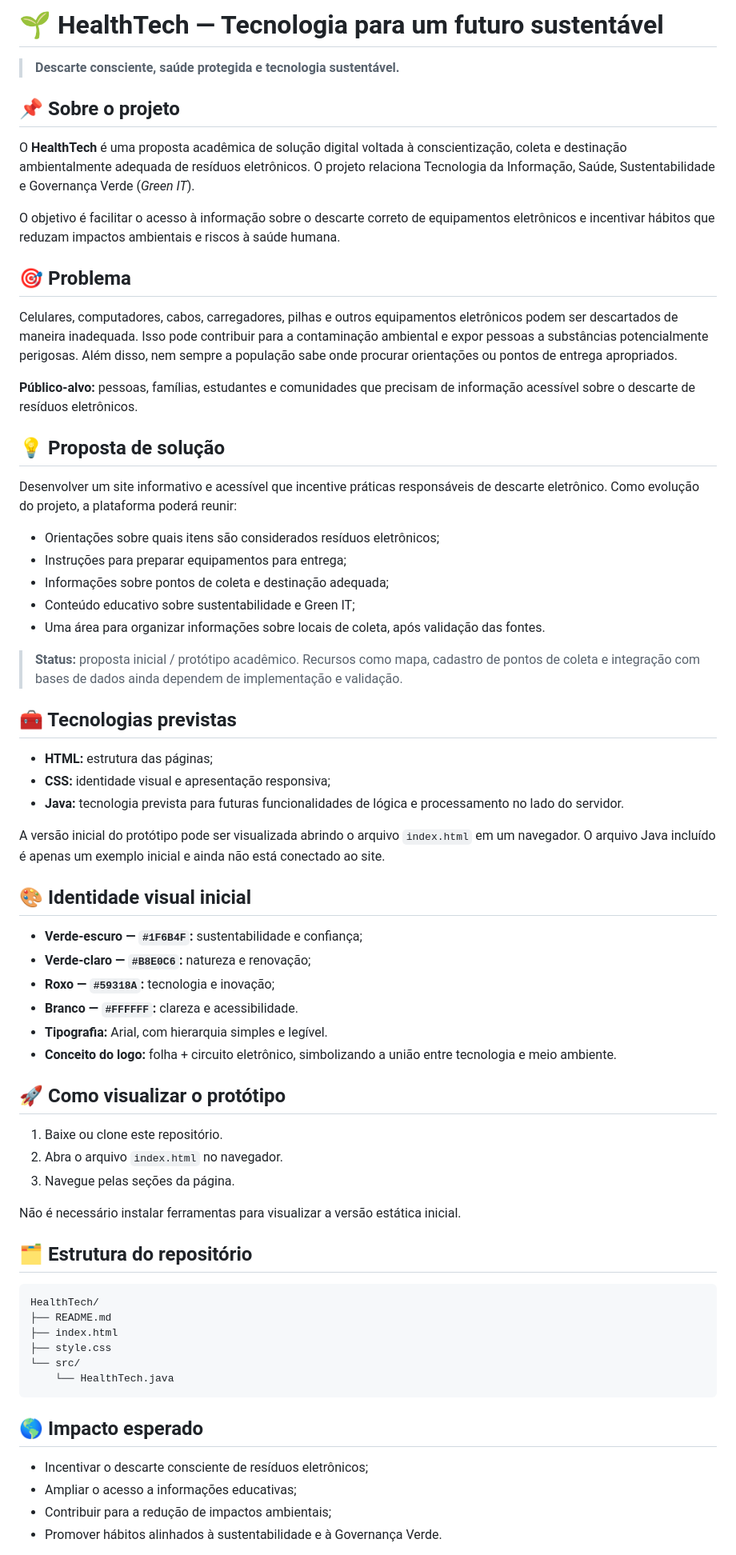
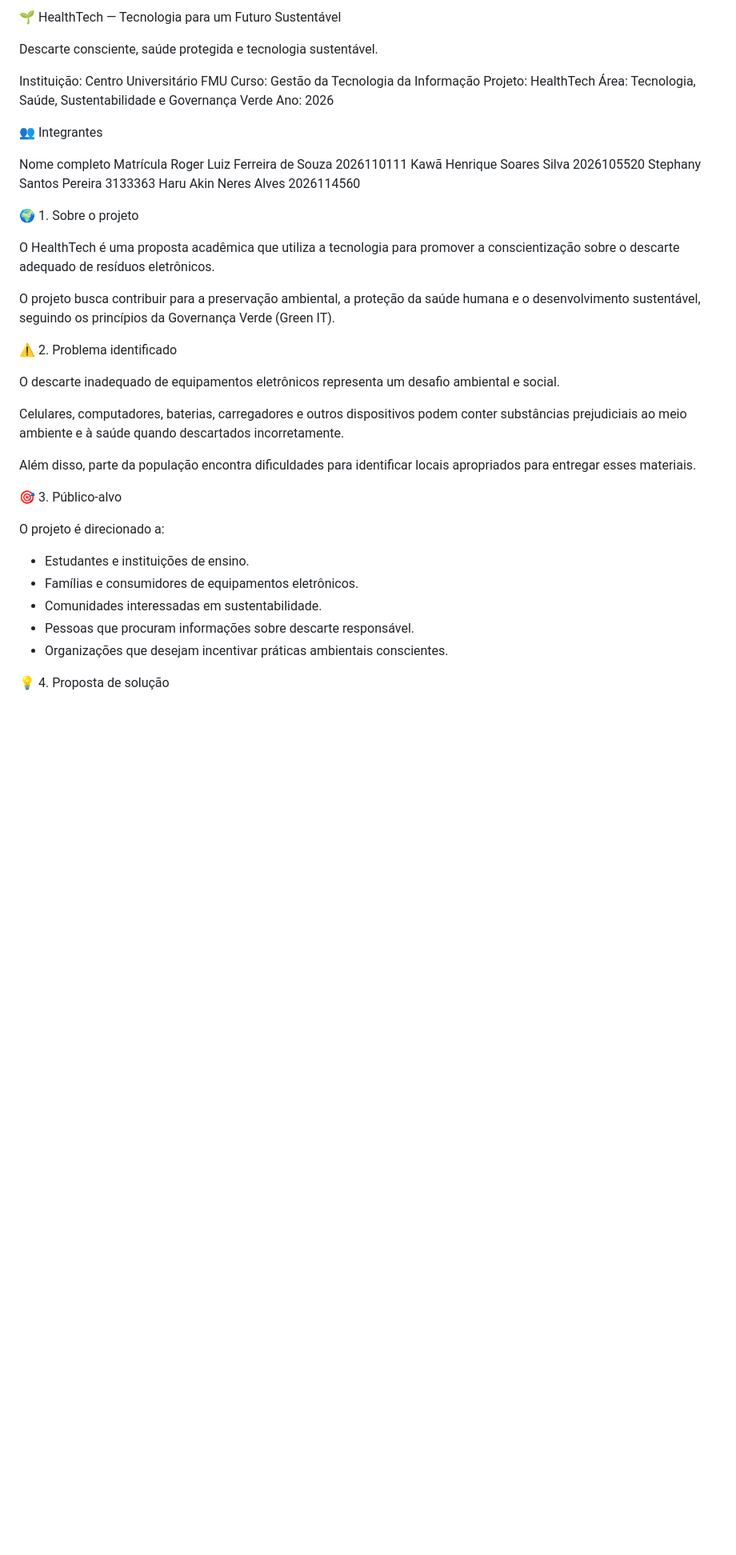
Before and after one commit to stephanysaantoos21-boop/HealthTech, a Markdown page: README.md, the part around one of its changes. Shown at 80% size. GitHub-like rendering; blank space fills up the shorter version.

Commit message:
Revise README with project and team information
Updated project details, team members, and technology sections in README.

````diff
--- a/README.md
+++ b/README.md
@@ -1,63 +1,44 @@
-# 🌱 HealthTech — Tecnologia para um futuro sustentável
+🌱 HealthTech — Tecnologia para um Futuro Sustentável
 
-> **Descarte consciente, saúde protegida e tecnologia sustentável.**
+Descarte consciente, saúde protegida e tecnologia sustentável.
 
-## 📌 Sobre o projeto
-O **HealthTech** é uma proposta acadêmica de solução digital voltada à conscientização, coleta e destinação ambientalmente adequada de resíduos eletrônicos. O projeto relaciona Tecnologia da Informação, Saúde, Sustentabilidade e Governança Verde (*Green IT*).
+Instituição: Centro Universitário FMU
+Curso: Gestão da Tecnologia da Informação
+Projeto: HealthTech
+Área: Tecnologia, Saúde, Sustentabilidade e Governança Verde
+Ano: 2026
 
-O objetivo é facilitar o acesso à informação sobre o descarte correto de equipamentos eletrônicos e incentivar hábitos que reduzam impactos ambientais e riscos à saúde humana.
+👥 Integrantes
 
-## 🎯 Problema
-Celulares, computadores, cabos, carregadores, pilhas e outros equipamentos eletrônicos podem ser descartados de maneira inadequada. Isso pode contribuir para a contaminação ambiental e expor pessoas a substâncias potencialmente perigosas. Além disso, nem sempre a população sabe onde procurar orientações ou pontos de entrega apropriados.
+Nome completo	Matrícula
+Roger Luiz Ferreira de Souza	2026110111
+Kawã Henrique Soares Silva	2026105520
+Stephany Santos Pereira	3133363
+Haru Akin Neres Alves	2026114560
 
-**Público-alvo:** pessoas, famílias, estudantes e comunidades que precisam de informação acessível sobre o descarte de resíduos eletrônicos.
+🌍 1. Sobre o projeto
 
-## 💡 Proposta de solução
-Desenvolver um site informativo e acessível que incentive práticas responsáveis de descarte eletrônico. Como evolução do projeto, a plataforma poderá reunir:
+O HealthTech é uma proposta acadêmica que utiliza a tecnologia para promover a conscientização sobre o descarte adequado de resíduos eletrônicos.
 
-- Orientações sobre quais itens são considerados resíduos eletrônicos;
-- Instruções para preparar equipamentos para entrega;
-- Informações sobre pontos de coleta e destinação adequada;
-- Conteúdo educativo sobre sustentabilidade e Green IT;
-- Uma área para organizar informações sobre locais de coleta, após validação das fontes.
+O projeto busca contribuir para a preservação ambiental, a proteção da saúde humana e o desenvolvimento sustentável, seguindo os princípios da Governança Verde (Green IT).
 
-> **Status:** proposta inicial / protótipo acadêmico. Recursos como mapa, cadastro de pontos de coleta e integração com bases de dados ainda dependem de implementação e validação.
+⚠️ 2. Problema identificado
 
-## 🧰 Tecnologias previstas
-- **HTML:** estrutura das páginas;
-- **CSS:** identidade visual e apresentação responsiva;
-- **Java:** tecnologia prevista para futuras funcionalidades de lógica e processamento no lado do servidor.
+O descarte inadequado de equipamentos eletrônicos representa um desafio ambiental e social.
 
-A versão inicial do protótipo pode ser visualizada abrindo o arquivo `index.html` em um navegador. O arquivo Java incluído é apenas um exemplo inicial e ainda não está conectado ao site.
+Celulares, computadores, baterias, carregadores e outros dispositivos podem conter substâncias prejudiciais ao meio ambiente e à saúde quando descartados incorretamente.
 
-## 🎨 Identidade visual inicial
-- **Verde-escuro — `#1F6B4F`:** sustentabilidade e confiança;
-- **Verde-claro — `#B8E0C6`:** natureza e renovação;
-- **Roxo — `#59318A`:** tecnologia e inovação;
-- **Branco — `#FFFFFF`:** clareza e acessibilidade.
-- **Tipografia:** Arial, com hierarquia simples e legível.
-- **Conceito do logo:** folha + circuito eletrônico, simbolizando a união entre tecnologia e meio ambiente.
+Além disso, parte da população encontra dificuldades para identificar locais apropriados para entregar esses materiais.
 
-## 🚀 Como visualizar o protótipo
-1. Baixe ou clone este repositório.
-2. Abra o arquivo `index.html` no navegador.
-3. Navegue pelas seções da página.
+🎯 3. Público-alvo
 
-Não é necessário instalar ferramentas para visualizar a versão estática inicial.
+O projeto é direcionado a:
 
-## 🗂️ Estrutura do repositório
-```text
-HealthTech/
-├── README.md
-├── index.html
-├── style.css
-└── src/
-    └── HealthTech.java
-```
+* Estudantes e instituições de ensino.
+* Famílias e consumidores de equipamentos eletrônicos.
+* Comunidades interessadas em sustentabilidade.
+* Pessoas que procuram informações sobre descarte responsável.
+* Organizações que desejam incentivar práticas ambientais conscientes.
 
-## 🌎 Impacto esperado
-- Incentivar o descarte consciente de resíduos eletrônicos;
-- Ampliar o acesso a informações educativas;
-- Contribuir para a redução de impactos ambientais;
-- Promover hábitos alinhados à sustentabilidade e à Governança Verde.
+💡 4. Proposta de solução
 
````
Also changed, not shown: other parts of README.md (+139 -10 lines).
